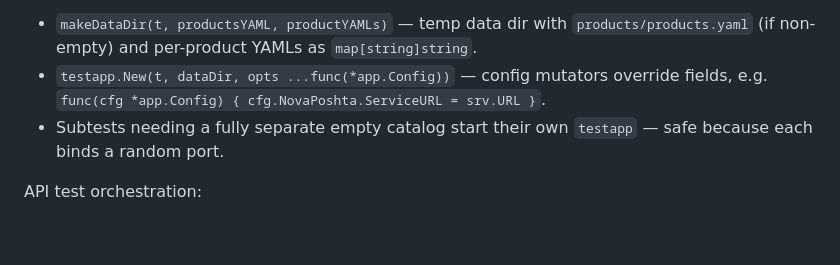
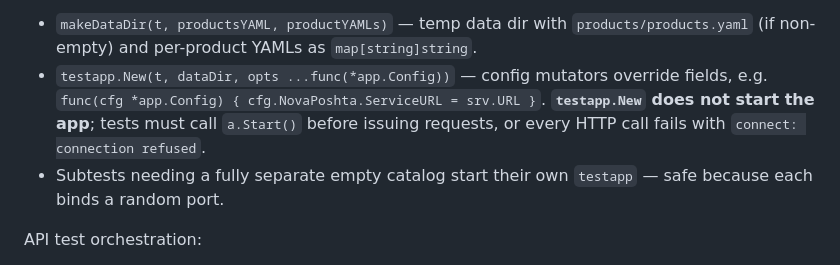
Before and after one commit to ashep/simshop, a Markdown page: CLAUDE.md, the part around the change. GitHub-like rendering; blank space fills up the shorter version.

Commit message:
Note testapp.Start() requirement in CLAUDE.md

```diff
--- a/CLAUDE.md
+++ b/CLAUDE.md
@@ -557,7 +557,8 @@ Test fixture helpers — **loader unit tests (`internal/loader/`)**:
 - `makeDataDir(t, productsYAML, productYAMLs)` — temp data dir with `products/products.yaml` (if non-empty) and
   per-product YAMLs as `map[string]string`.
 - `testapp.New(t, dataDir, opts ...func(*app.Config))` — config mutators override fields, e.g.
-  `func(cfg *app.Config) { cfg.NovaPoshta.ServiceURL = srv.URL }`.
+  `func(cfg *app.Config) { cfg.NovaPoshta.ServiceURL = srv.URL }`. **`testapp.New` does not start the app**; tests
+  must call `a.Start()` before issuing requests, or every HTTP call fails with `connect: connection refused`.
 - Subtests needing a fully separate empty catalog start their own `testapp` — safe because each binds a random port.
 
 API test orchestration:
```
